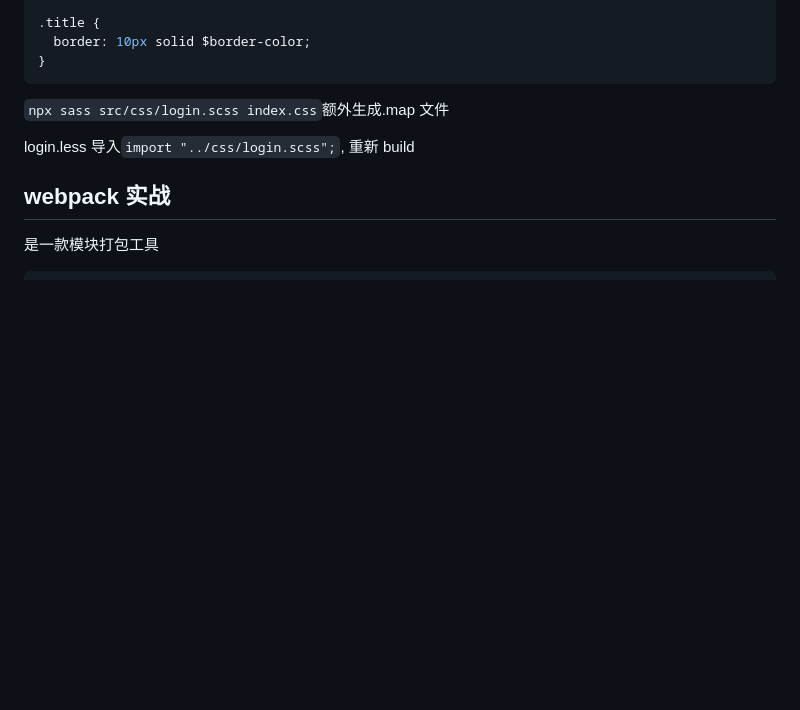
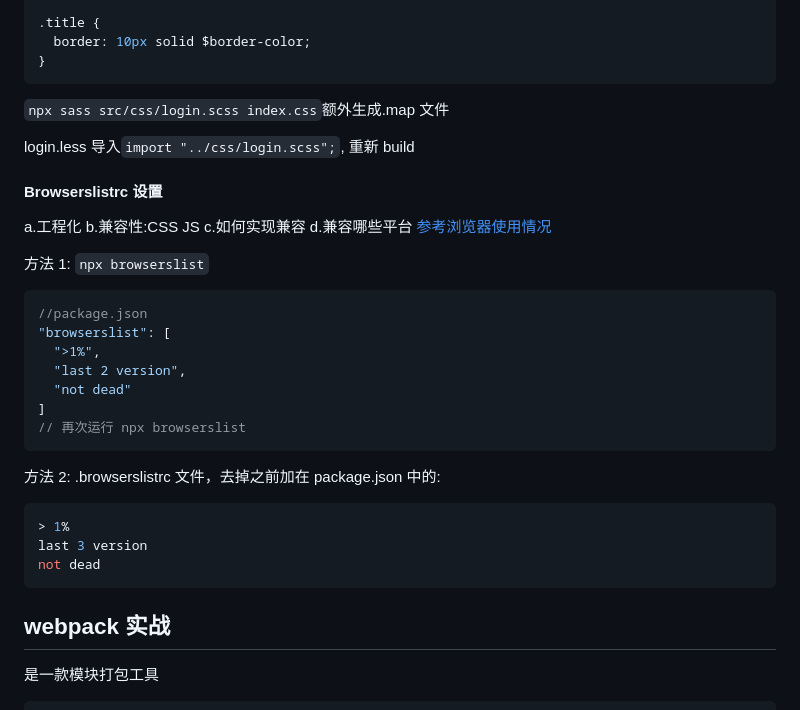
Before and after one commit to thinkerr24/lg-full-stack, a Markdown page: ch4-tool/part1-webapck/webpack1.md, the part around the change. Rendered like a GitHub page; blank space fills up the shorter version.

Commit message:
browserslistrc工作流程

````diff
--- a/ch4-tool/part1-webapck/webpack1.md
+++ b/ch4-tool/part1-webapck/webpack1.md
@@ -230,6 +230,31 @@ $border-color: orange;
 
 login.less 导入`import "../css/login.scss";`, 重新 build
 
+#### Browserslistrc 设置
+
+a.工程化 b.兼容性:CSS JS c.如何实现兼容 d.兼容哪些平台
+[参考浏览器使用情况](https://caniuse.com/usage-table)<br/>
+
+方法 1: `npx browserslist`<br/>
+
+```js
+//package.json
+"browserslist": [
+  ">1%",
+  "last 2 version",
+  "not dead"
+]
+// 再次运行 npx browserslist
+```
+
+方法 2: .browserslistrc 文件，去掉之前加在 package.json 中的:
+
+```bash
+> 1%
+last 3 version
+not dead
+```
+
 ## webpack 实战
 
 是一款模块打包工具
````
